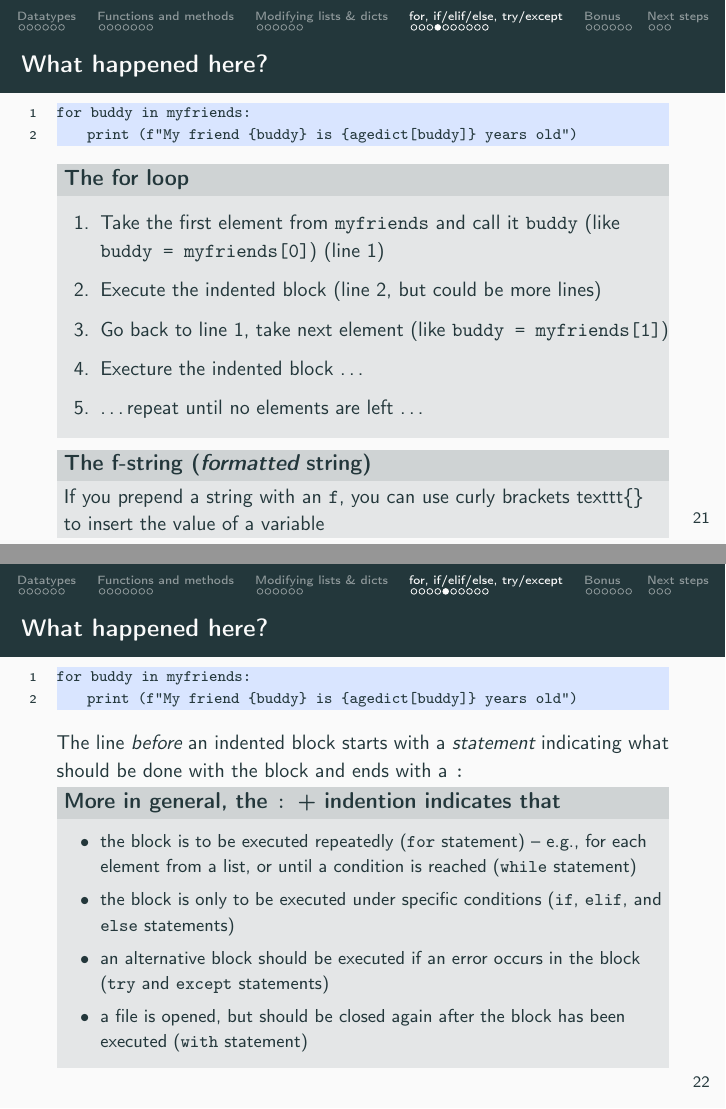
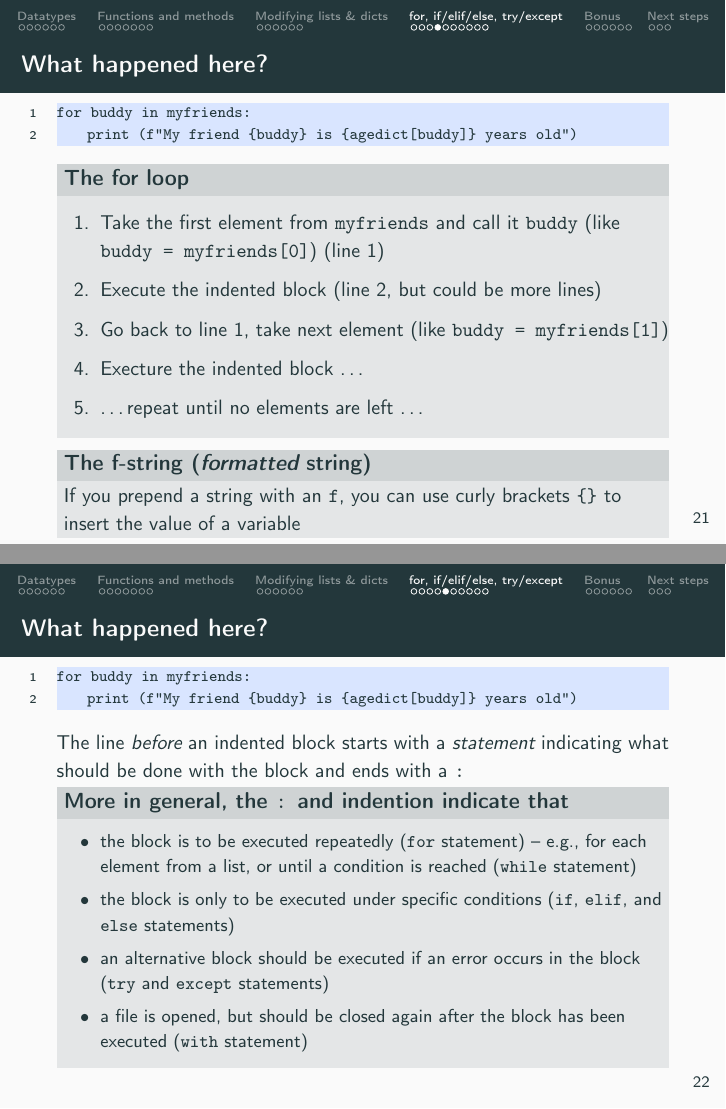
Before and after one commit to uvacw/teaching-bdaca, LaTeX slides (12ec-course/week02/slides-02-1.tex, which reads modules/basics/basics-of-python.tex): pages 35 and 41 of 58, joined at a grey line. Compiled offline with pdfLaTeX.

Commit message:
finalize week 2

```diff
--- a/modules/basics/basics-of-python.tex
+++ b/modules/basics/basics-of-python.tex
@@ -265,7 +265,7 @@ for buddy in myfriends:
 	\end{block}
 
 	\begin{block}{The f-string (\emph{formatted} string)}
-If you prepend a string with an \texttt{f}, you can use curly brackets texttt{\{\}} to insert the value of a variable
+If you prepend a string with an \texttt{f}, you can use curly brackets \texttt{\{\}} to insert the value of a variable
 	\end{block}
 
 \end{frame}
@@ -282,7 +282,7 @@ for buddy in myfriends:
 The line \emph{before} an indented block starts with a \emph{statement} indicating what should be done with the block and ends with a \texttt{:}
 
 \footnotesize
-\begin{block}{More in general, the \texttt{:} + indention indicates that}<2->
+\begin{block}{More in general, the \texttt{:} and indention indicate that}<2->
 	\begin{itemize}
 		\item<3-> the block is to be executed repeatedly (\texttt{for} statement) – e.g., for each element from a list, or until a condition is reached (\texttt{while} statement)
 		\item<4-> the block is only to be executed under specific conditions (\texttt{if}, \texttt{elif}, and \texttt{else} statements)
```
Also changed, not shown: 12ec-course/week02/slides-02-1.pdf.
